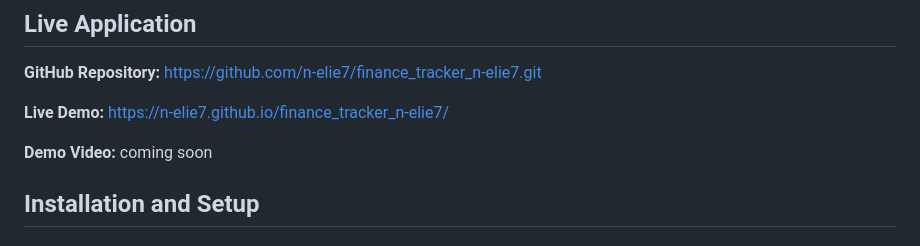
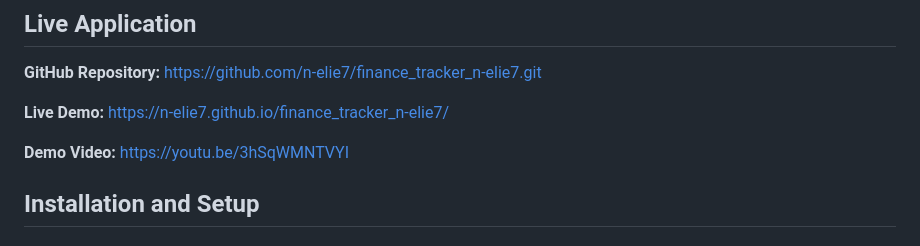
Before and after one commit to n-elie7/finance_tracker_n-elie7, a Markdown page: README.md, the part around the change. Drawn GitHub-style.

Commit message:
Pushed the video link to the demo

```diff
--- a/README.md
+++ b/README.md
@@ -19,7 +19,7 @@ FinanceAha is a client-side finance tracker that allows users to record transact
 
 **Live Demo:** https://n-elie7.github.io/finance_tracker_n-elie7/
 
-**Demo Video:** coming soon
+**Demo Video:** https://youtu.be/3hSqWMNTVYI
 
 ## Installation and Setup
 
```
